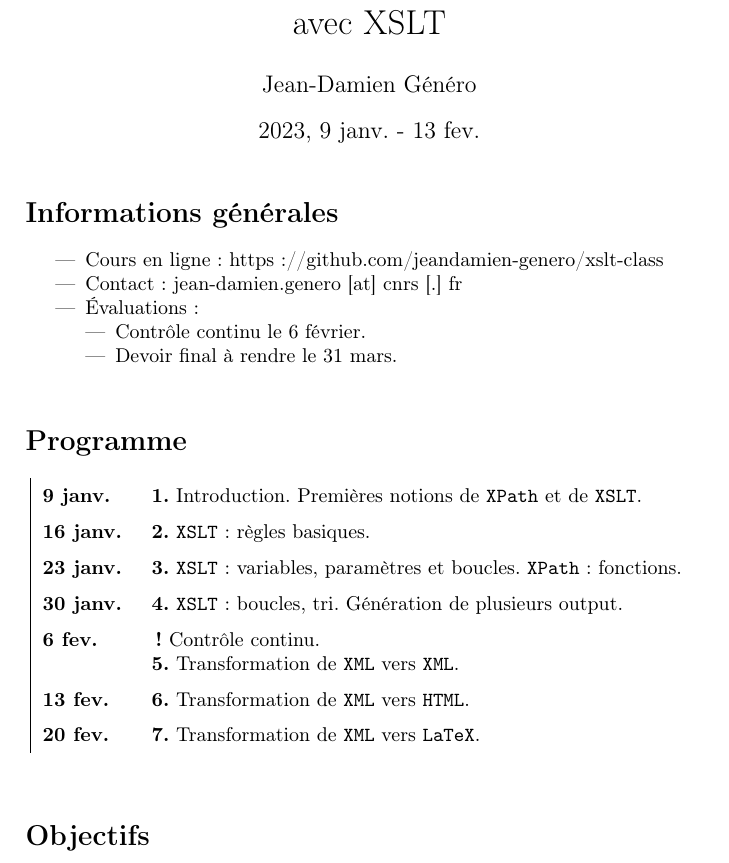
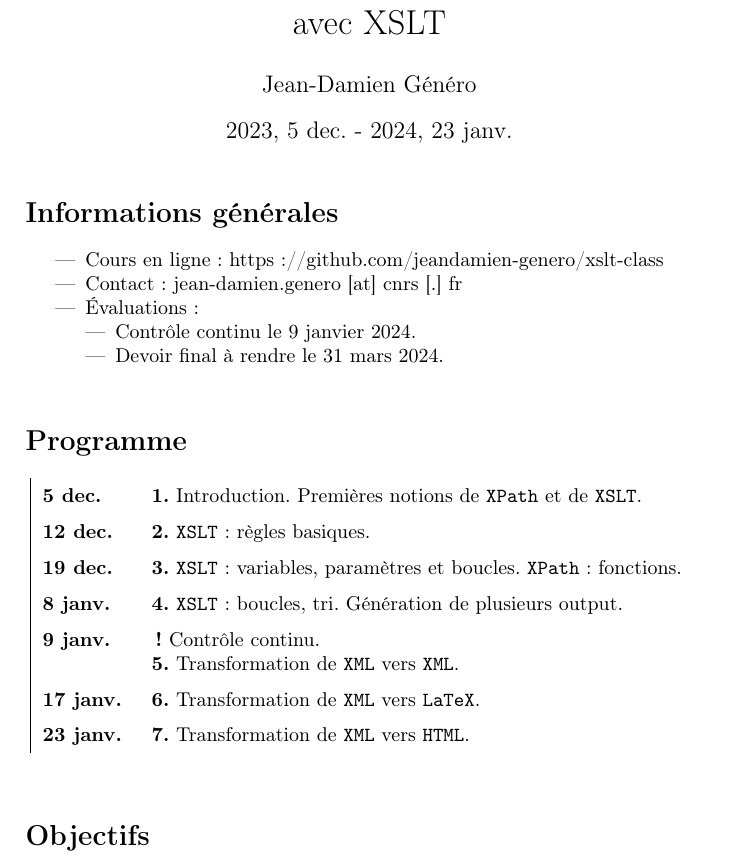
Before and after one commit to jeandamien-genero/xslt-class, a LaTeX document (programme.tex): part of page 1 of 2, cut so that both start at the same text. Compiled offline with pdfLaTeX.

Commit message:
update 2024

```diff
--- a/programme.tex
+++ b/programme.tex
@@ -8,7 +8,7 @@
 
 Technique et chaîne de publication électronique avec XSLT}
 \author{Jean-Damien Généro}
-\date{2023, 9 janv. - 13 fev.}
+\date{2023, 5 dec. - 2024, 23 janv.}
 
 \begin{document}
 \maketitle
@@ -20,8 +20,8 @@ Technique et chaîne de publication électronique avec XSLT}
     \item Contact : jean-damien.genero [at] cnrs [.] fr
     \item Évaluations :
     \begin{itemize}
-        \item Contrôle continu le 6 février.
-        \item Devoir final à rendre le 31 mars.
+        \item Contrôle continu le 9 janvier 2024.
+        \item Devoir final à rendre le 31 mars 2024.
     \end{itemize}
 \end{itemize}
 
@@ -32,15 +32,15 @@ Technique et chaîne de publication électronique avec XSLT}
 \renewcommand{\arraystretch}{1.5}
 \begin{center}
     \begin{tabular}[h]{|p{1.5cm} p{9.6cm}}
-        \textbf{9 janv.} & \textbf{1.} Introduction. Premières notions de \texttt{XPath} et de \texttt{XSLT}.\\
-        \textbf{16 janv.} & \textbf{2.} \texttt{XSLT} : règles basiques.  \\
-        \textbf{23 janv.} & \textbf{3.} \texttt{XSLT} : variables, paramètres et boucles. \texttt{XPath} : fonctions. \\
-        \textbf{30 janv.} & \textbf{4.} \texttt{XSLT} :  boucles, tri. Génération de plusieurs output. \\
-        \textbf{6 fev.} & \textbf{!}  Contrôle continu.
+        \textbf{5 dec.} & \textbf{1.} Introduction. Premières notions de \texttt{XPath} et de \texttt{XSLT}.\\
+        \textbf{12 dec.} & \textbf{2.} \texttt{XSLT} : règles basiques.  \\
+        \textbf{19 dec.} & \textbf{3.} \texttt{XSLT} : variables, paramètres et boucles. \texttt{XPath} : fonctions. \\
+        \textbf{8 janv.} & \textbf{4.} \texttt{XSLT} :  boucles, tri. Génération de plusieurs output. \\
+        \textbf{9 janv.} & \textbf{!}  Contrôle continu.
 
         \textbf{5.} Transformation de \texttt{XML}  vers \texttt{XML}. \\
-        \textbf{13 fev.} & \textbf{6.} Transformation de \texttt{XML}  vers \texttt{HTML}. \\
-        \textbf{20 fev.} & \textbf{7.} Transformation de \texttt{XML}  vers \texttt{LaTeX}. \\
+        \textbf{17 janv.} & \textbf{6.} Transformation de \texttt{XML}  vers \texttt{LaTeX}. \\
+        \textbf{23 janv.} & \textbf{7.} Transformation de \texttt{XML}  vers \texttt{HTML}. \\
     \end{tabular}
 \end{center}
 
```
Also changed, not shown: xpath-nodes-axis-functions.md (+1 -1 lines), class-4/class4_correction.pdf (deleted), programme.pdf, xpath-nodes-axis-functions.pdf, 8 other files.
